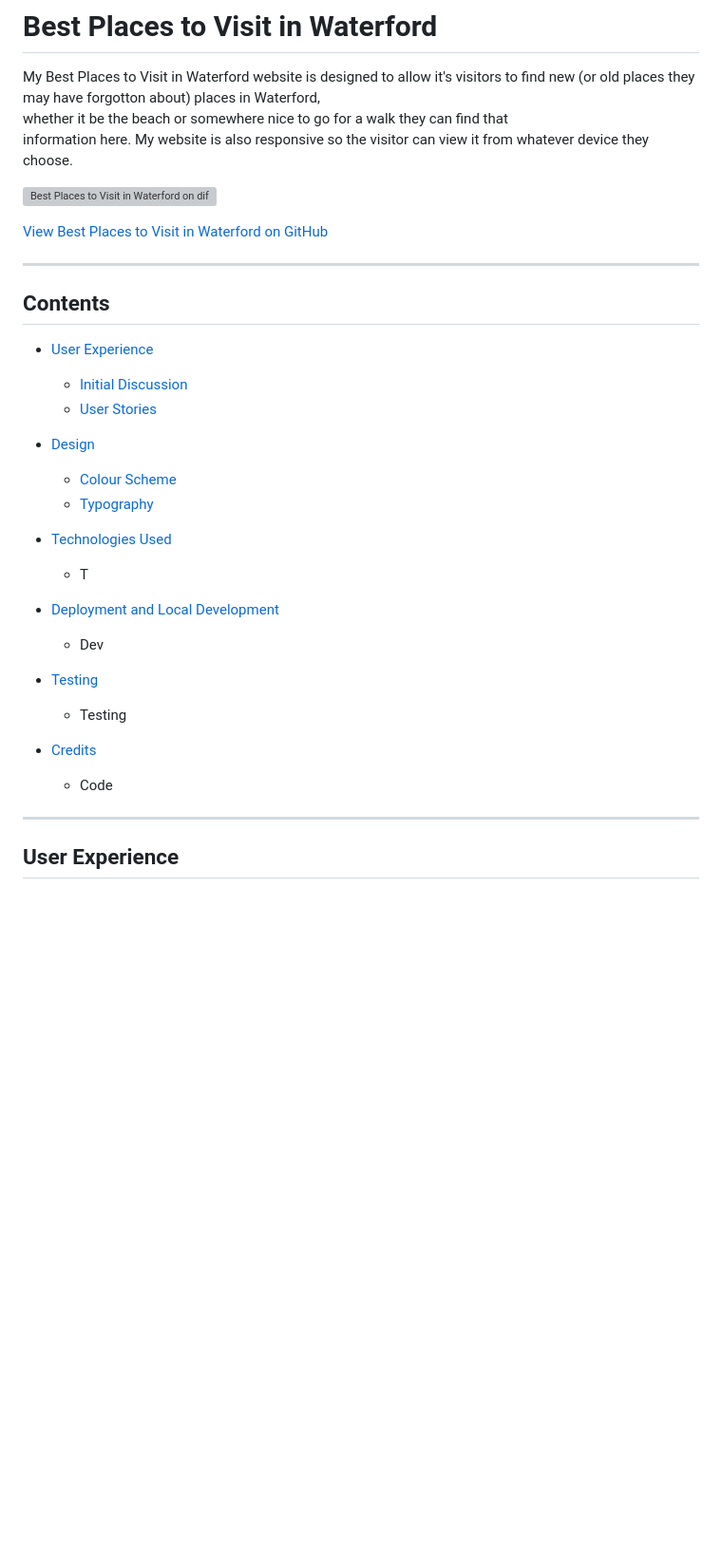
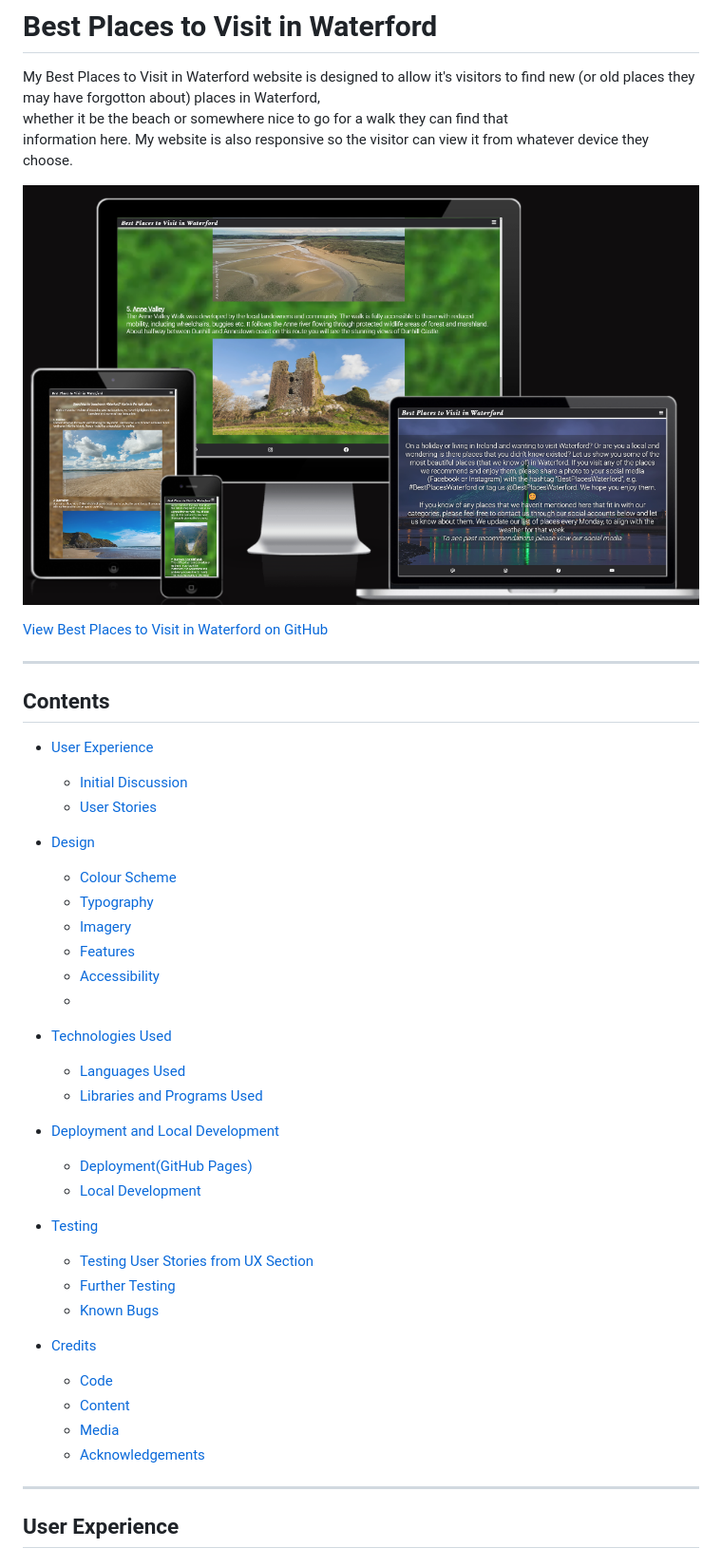
Before and after one commit to AnneEnglish/Portfolio-1, a Markdown page: README.md, the part around the change. Shown: that part at 95% size. Drawn GitHub-style; pictures changed too: assets/readme-images/am-i-responsive-new1.png (added); blank space fills up the shorter version; grey boxes are pictures that could not be loaded.

Commit message:
Fixed and completed my README.md file

```diff
--- a/README.md
+++ b/README.md
@@ -6,7 +6,7 @@ whether it be the beach or somewhere nice to go for a walk they can find that
 information here. My website is also responsive so the visitor can view it from
 whatever device they choose.
 
-![Best Places to Visit in Waterford on different devices](assets/readme-images/am-i-responsive-new.png)
+![Best Places to Visit in Waterford on different devices](assets/readme-images/am-i-responsive-new1.png)
 
 [View Best Places to Visit in Waterford on GitHub](https://github.com/AnneEnglish/Portfolio-1)
 
@@ -23,21 +23,33 @@ whatever device they choose.
 
   - [Colour Scheme](#colour-scheme)
   - [Typography](#typography)
+  - [Imagery](#imagery)
+  - [Features](#features)
+  - [Accessibility](#accessibility)
+  -
 
 - [Technologies Used](#technologies-used)
 
-  - T
+  - [Languages Used](#languages-used)
+  - [Libraries and Programs Used](#libraries-and-programs-used)
 
 - [Deployment and Local Development](#deployment-and-local-development)
 
-  - Dev
+  - [Deployment(GitHub Pages)](#deployment---github-pages)
+  - [Local Development](#local-development)
 
 - [Testing](#testing)
 
-  - Testing
+  - [Testing User Stories from UX Section](#testing-user-stories-from-ux-section)
+  - [Further Testing](#further-testing)
+  - [Known Bugs](#known-bugs)
 
 - [Credits](#credits)
-  - Code
+
+  - [Code](#code)
+  - [Content](#content)
+  - [Media](#media)
+  - [Acknowledgements](#acknowledgements)
 
 ---
 
```
Also changed, not shown: 1 other file.
